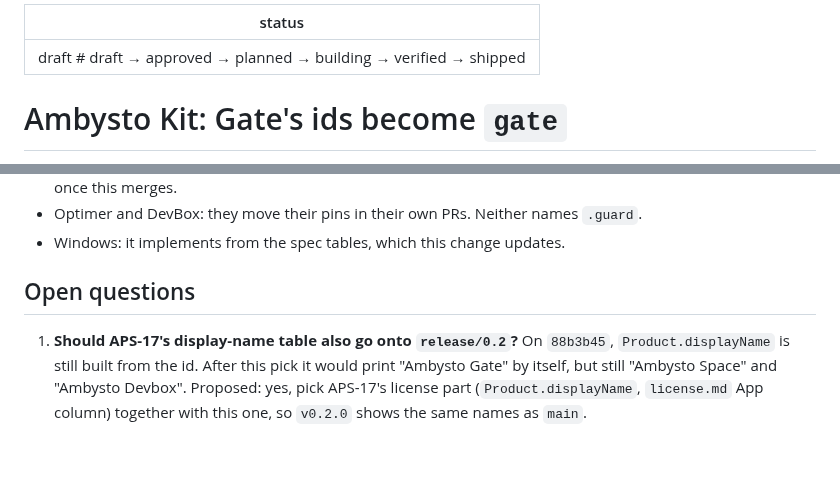
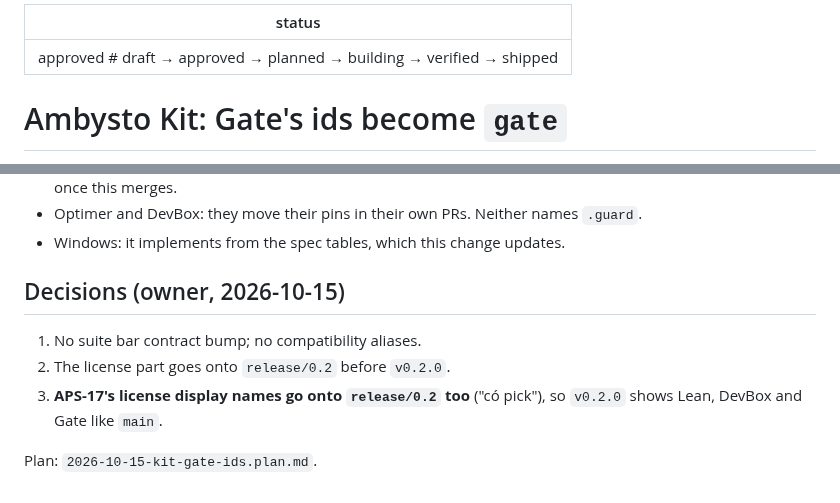
Before and after one commit to ambysto/ambysto-kit, a Markdown page: intent/2026-10-15-kit-gate-ids.md, 2 parts joined by grey strips. Drawn GitHub-style; blank space fills up the shorter version.

Commit message:
APS-20 plan; intent approved with decision 3 (APS-20)
Co-Authored-By: Claude Opus 5.5 <noreply@anthropic.com>

```diff
--- a/intent/2026-10-15-kit-gate-ids.md
+++ b/intent/2026-10-15-kit-gate-ids.md
@@ -1,5 +1,5 @@
 ---
-status: draft   # draft → approved → planned → building → verified → shipped
+status: approved   # draft → approved → planned → building → verified → shipped
 ---
 # Ambysto Kit: Gate's ids become `gate`
 
@@ -48,6 +48,10 @@ Unchanged, on purpose: bit positions, the license format, both vector files (nei
 - Optimer and DevBox: they move their pins in their own PRs. Neither names `.guard`.
 - Windows: it implements from the spec tables, which this change updates.
 
-## Open questions
+## Decisions (owner, 2026-10-15)
 
-1. **Should APS-17's display-name table also go onto `release/0.2`?** On `88b3b45`, `Product.displayName` is still built from the id. After this pick it would print "Ambysto Gate" by itself, but still "Ambysto Space" and "Ambysto Devbox". Proposed: yes, pick APS-17's license part (`Product.displayName`, `license.md` App column) together with this one, so `v0.2.0` shows the same names as `main`.
+1. No suite bar contract bump; no compatibility aliases.
+2. The license part goes onto `release/0.2` before `v0.2.0`.
+3. **APS-17's license display names go onto `release/0.2` too** ("có pick"), so `v0.2.0` shows Lean, DevBox and Gate like `main`.
+
+Plan: `2026-10-15-kit-gate-ids.plan.md`.
```
Also changed, not shown: intent/2026-10-15-kit-gate-ids.plan.md (added, +57 -0 lines).
